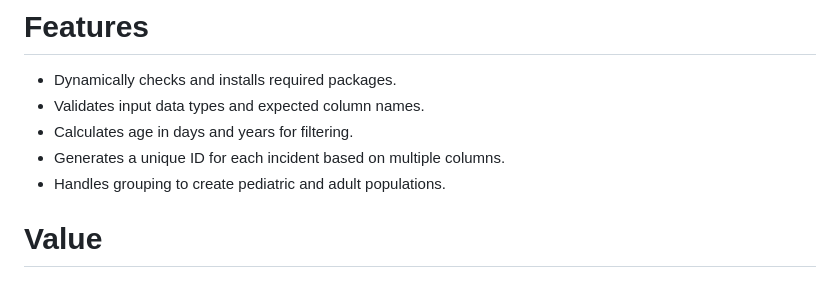
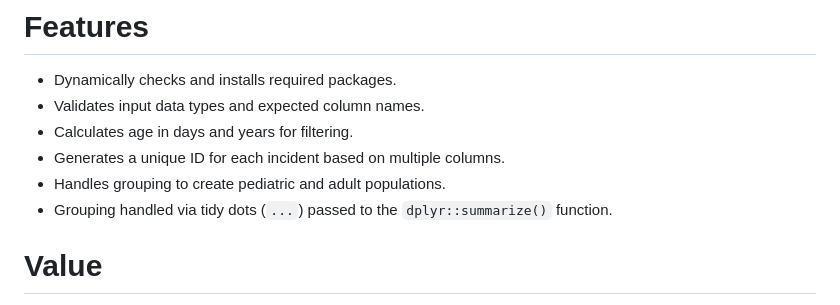
Before and after one commit to bemts-hhs/nemsqar, a Markdown page: respiratory_02/README.md, the part around the change. Rendered like a GitHub page.

```diff
--- a/respiratory_02/README.md
+++ b/respiratory_02/README.md
@@ -37,6 +37,7 @@ A tibble with three rows (`pediatric`, `adult`, and `overall`) showing:
 * Calculates age in days and years for filtering.
 * Generates a unique ID for each incident based on multiple columns.
 * Handles grouping to create pediatric and adult populations.
+* Grouping handled via tidy dots (`...`) passed to the `dplyr::summarize()` function.
 
 # Value
 Returns a tibble summarizing the overall and age-grouped respiratory-02 metrics, formatted for ease of interpretation.
```
